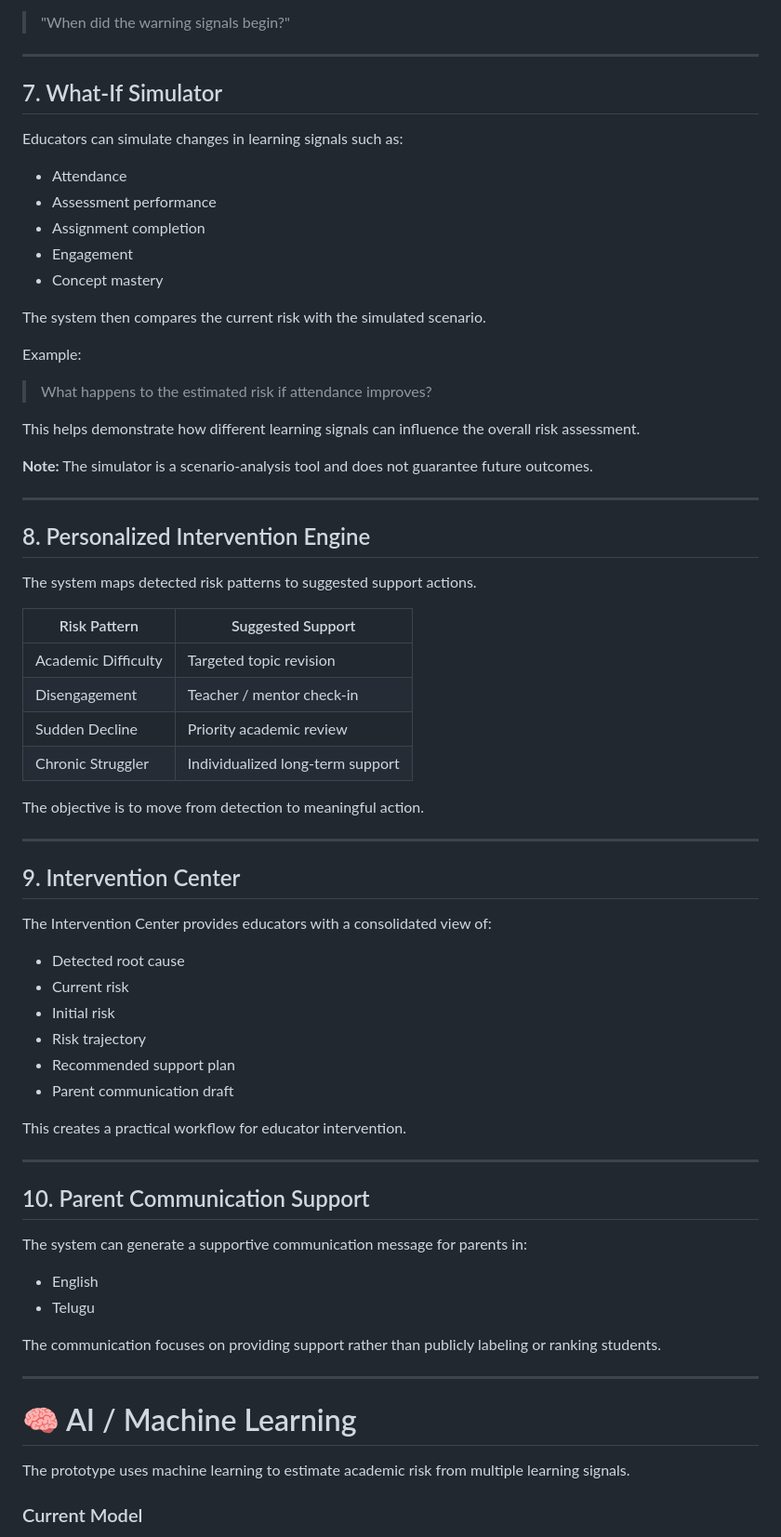
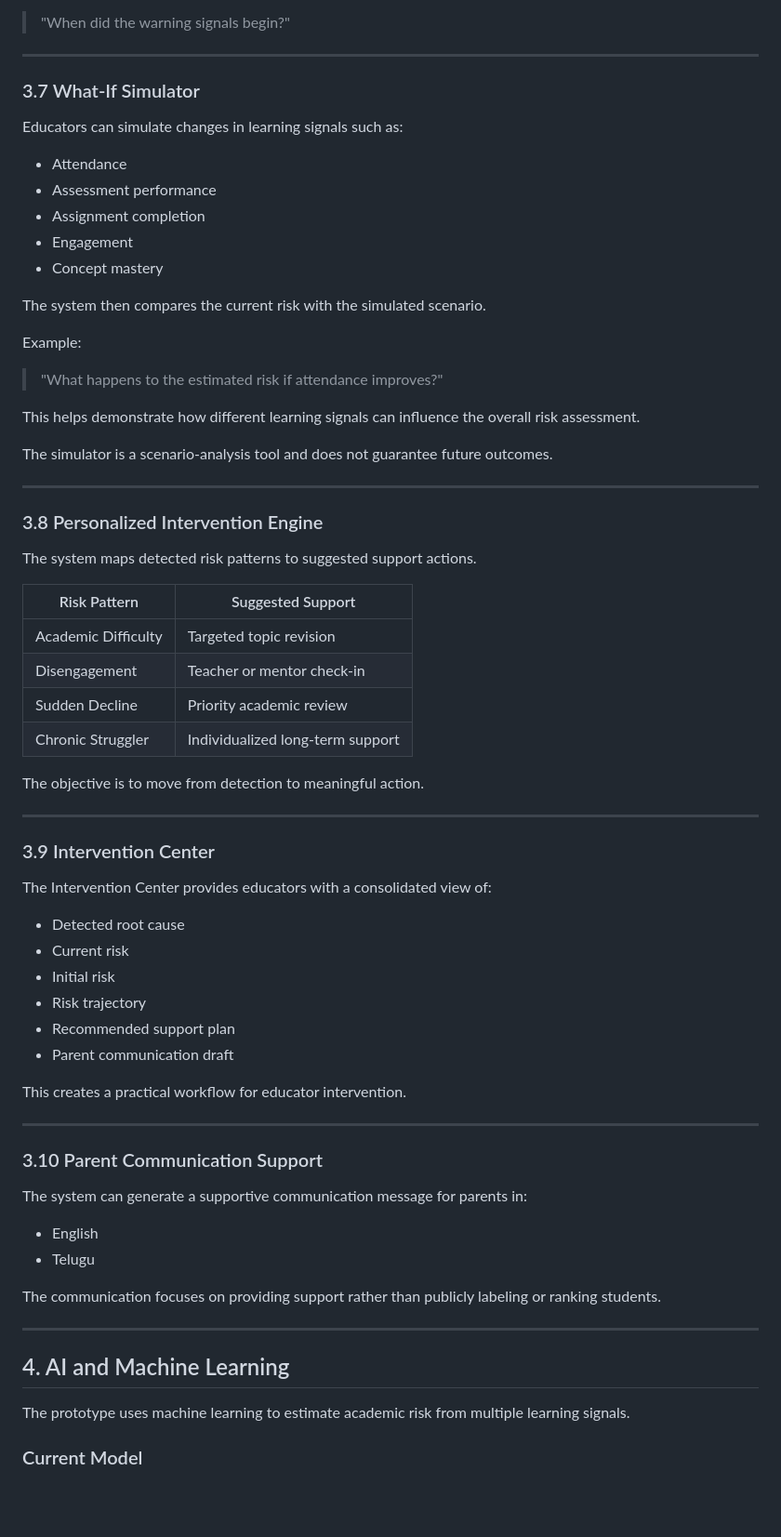
Before and after one commit to guruvemula61-cmyk/ai-academic-risk-detection, a Markdown page: README.md, the part around one of its changes. Shown at 93% size. Drawn GitHub-style; blank space fills up the shorter version.

```diff
--- a/README.md
+++ b/README.md
@@ -161,7 +165,7 @@ to:
 
 ---
 
-## 7. What-If Simulator
+### 3.7 What-If Simulator
 
 Educators can simulate changes in learning signals such as:
 
@@ -175,22 +179,22 @@ The system then compares the current risk with the simulated scenario.
 
 Example:
 
-> What happens to the estimated risk if attendance improves?
+> "What happens to the estimated risk if attendance improves?"
 
 This helps demonstrate how different learning signals can influence the overall risk assessment.
 
-**Note:** The simulator is a scenario-analysis tool and does not guarantee future outcomes.
+The simulator is a scenario-analysis tool and does not guarantee future outcomes.
 
 ---
 
-## 8. Personalized Intervention Engine
+### 3.8 Personalized Intervention Engine
 
 The system maps detected risk patterns to suggested support actions.
 
 | Risk Pattern | Suggested Support |
 |---|---|
 | Academic Difficulty | Targeted topic revision |
-| Disengagement | Teacher / mentor check-in |
+| Disengagement | Teacher or mentor check-in |
 | Sudden Decline | Priority academic review |
 | Chronic Struggler | Individualized long-term support |
 
@@ -198,7 +202,7 @@ The objective is to move from detection to meaningful action.
 
 ---
 
-## 9. Intervention Center
+### 3.9 Intervention Center
 
 The Intervention Center provides educators with a consolidated view of:
 
@@ -213,7 +217,7 @@ This creates a practical workflow for educator intervention.
 
 ---
 
-## 10. Parent Communication Support
+### 3.10 Parent Communication Support
 
 The system can generate a supportive communication message for parents in:
 
@@ -224,7 +228,7 @@ The communication focuses on providing support rather than publicly labeling or
 
 ---
 
-# 🧠 AI / Machine Learning
+## 4. AI and Machine Learning
 
 The prototype uses machine learning to estimate academic risk from multiple learning signals.
 
```
Also changed, not shown: other parts of README.md (+89 -85 lines).
